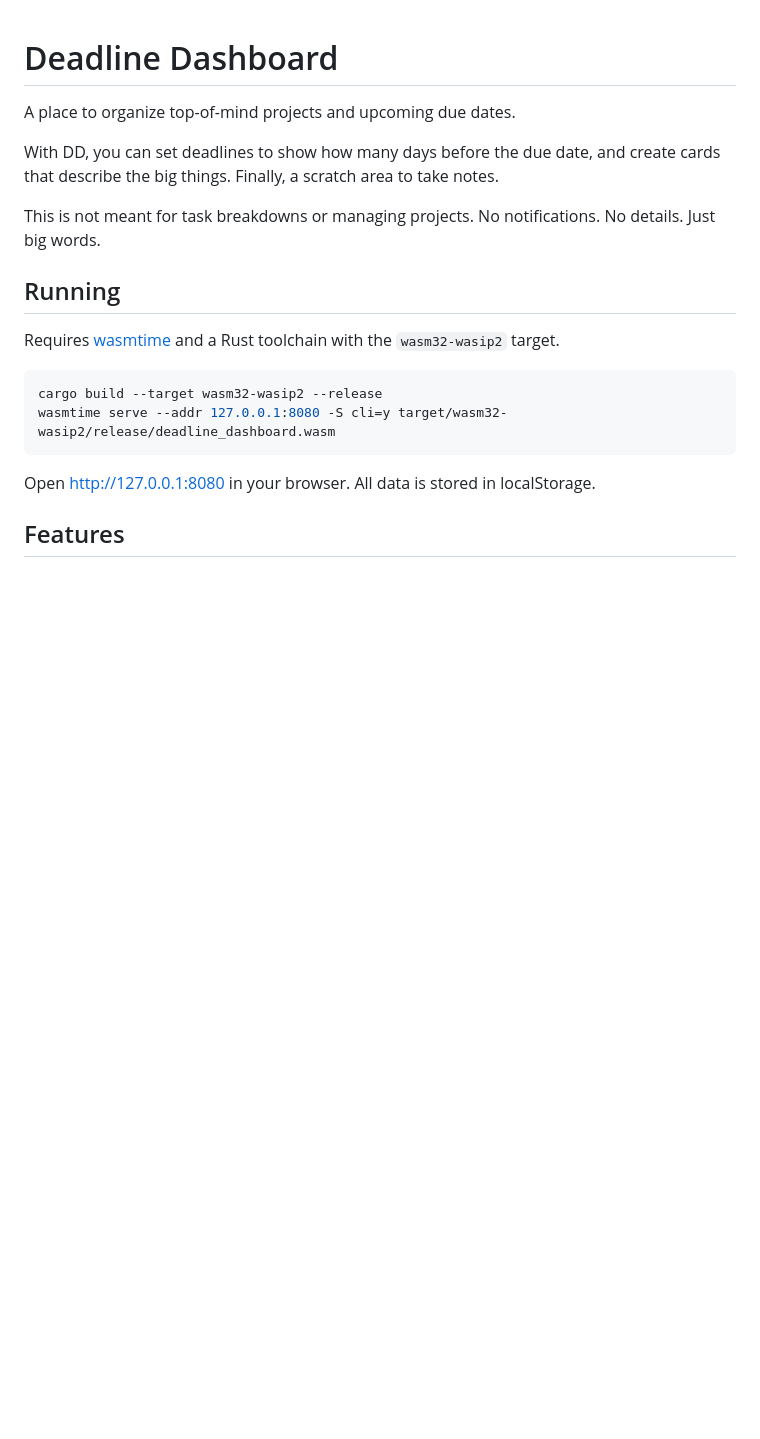
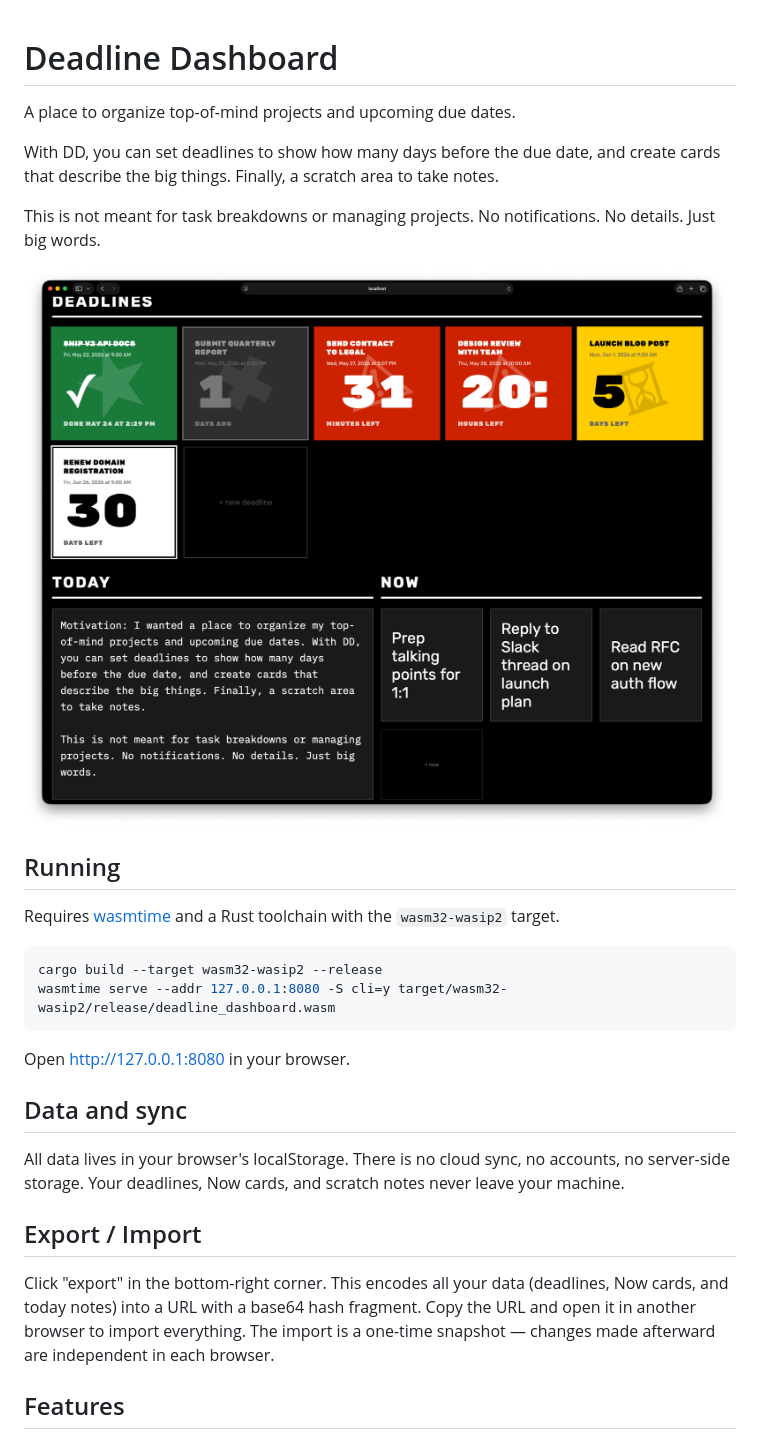
Before and after one commit to bentsai/deadline-dashboard, a Markdown page: README.md, the part around the change. Drawn GitHub-style; pictures changed too: screenshot.png (added); blank space fills up the shorter version.

Commit message:
add screenshot to README, document export/import and local storage
- Add screenshot.png from user's browser
- Add "Data and sync" section explaining localStorage-only model
- Add "Export / Import" section explaining URL-based transfer
- Fix bottom-sections grid: Today always spans 2 cols, Now fills remaining
- Now cards use same --grid-min as deadline cards for consistent widths
- Increase today textarea min-height to 350px

Co-Authored-By: Claude Opus 4.6 <noreply@anthropic.com>

````diff
--- a/README.md
+++ b/README.md
@@ -5,6 +5,8 @@ A place to organize top-of-mind projects and upcoming due dates.
 With DD, you can set deadlines to show how many days before the due date, and create cards that describe the big things. Finally, a scratch area to take notes.
 
 This is not meant for task breakdowns or managing projects. No notifications. No details. Just big words.
+
+![Screenshot](screenshot.png)
 
 ## Running
 
@@ -15,7 +17,15 @@ cargo build --target wasm32-wasip2 --release
 wasmtime serve --addr 127.0.0.1:8080 -S cli=y target/wasm32-wasip2/release/deadline_dashboard.wasm
 ```
 
-Open http://127.0.0.1:8080 in your browser. All data is stored in localStorage.
+Open http://127.0.0.1:8080 in your browser.
+
+## Data and sync
+
+All data lives in your browser's localStorage. There is no cloud sync, no accounts, no server-side storage. Your deadlines, Now cards, and scratch notes never leave your machine.
+
+## Export / Import
+
+Click "export" in the bottom-right corner. This encodes all your data (deadlines, Now cards, and today notes) into a URL with a base64 hash fragment. Copy the URL and open it in another browser to import everything. The import is a one-time snapshot — changes made afterward are independent in each browser.
 
 ## Features
 
````
Also changed, not shown: 1 other file.
